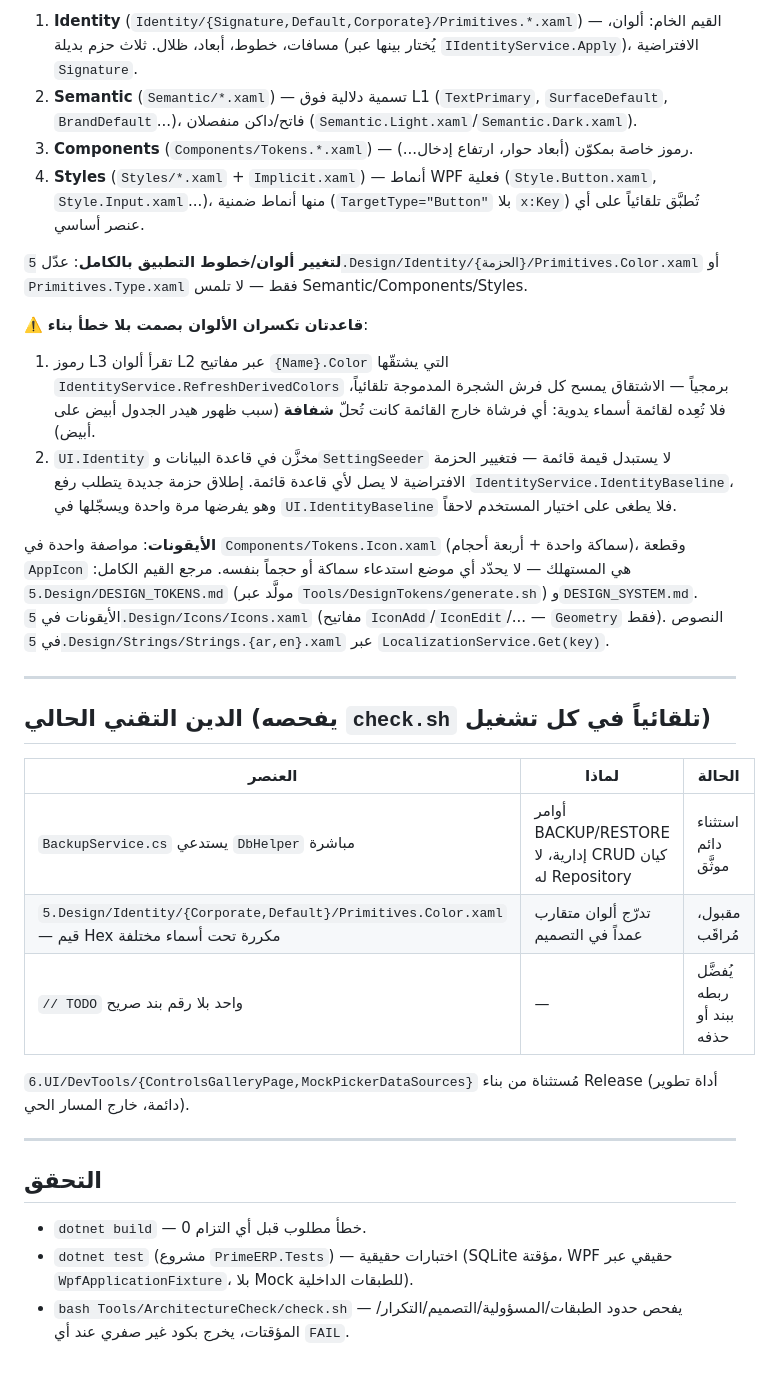
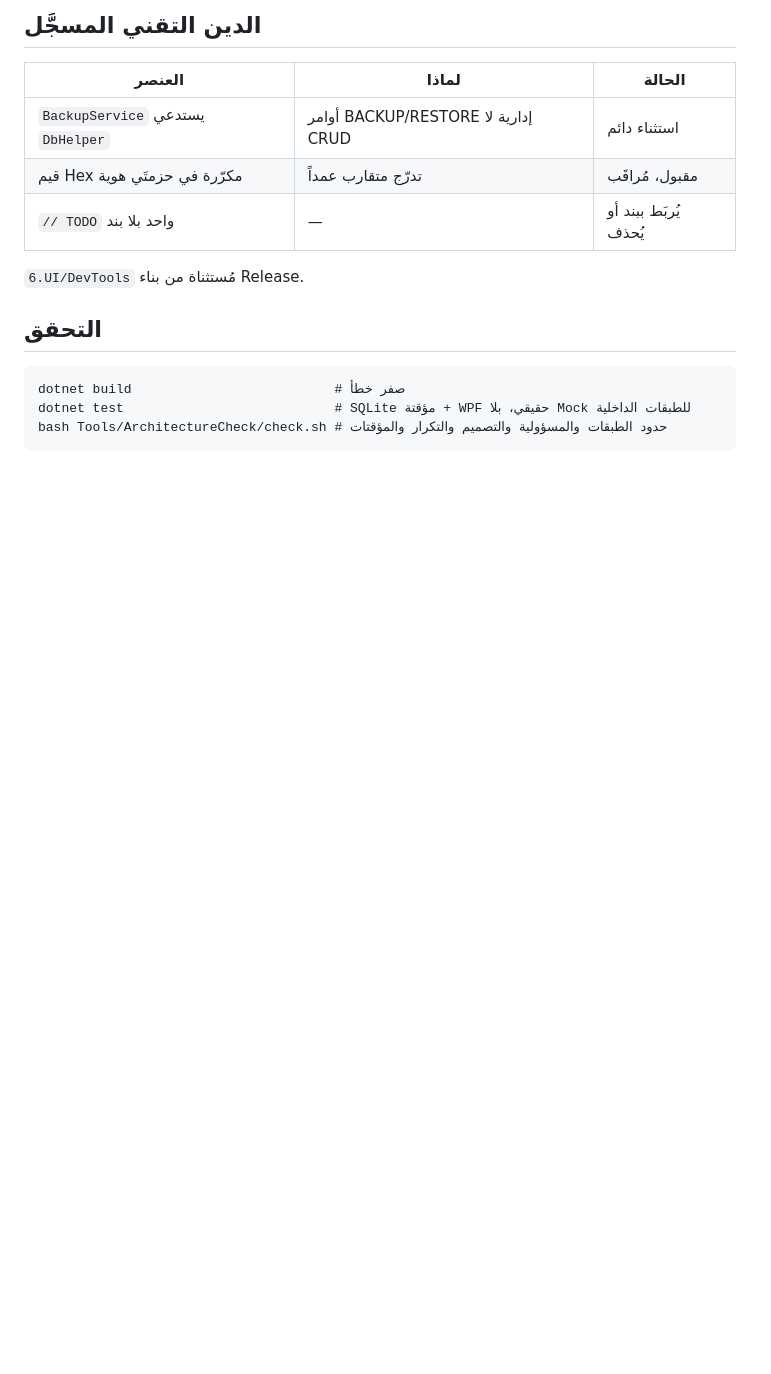
Before and after one commit to Alisaady283/PrimeERP, a Markdown page: ARCHITECTURE.md, the part around one of its changes. Drawn GitHub-style; blank space fills up the shorter version.

````diff
--- a/ARCHITECTURE.md
+++ b/ARCHITECTURE.md
@@ -119,32 +114,17 @@ PrimeERP/
-1. **Identity** (`Identity/{Signature,Default,Corporate}/Primitives.*.xaml`) — القيم الخام: ألوان، مسافات، خطوط، أبعاد، ظلال. ثلاث حزم بديلة (يُختار بينها عبر `IIdentityService.Apply`)، الافتراضية `Signature`.
-2. **Semantic** (`Semantic/*.xaml`) — تسمية دلالية فوق L1 (`TextPrimary`, `SurfaceDefault`, `BrandDefault`...)، فاتح/داكن منفصلان (`Semantic.Light.xaml`/`Semantic.Dark.xaml`).
-3. **Components** (`Components/Tokens.*.xaml`) — رموز خاصة بمكوّن (أبعاد حوار، ارتفاع إدخال...).
-4. **Styles** (`Styles/*.xaml` + `Implicit.xaml`) — أنماط WPF فعلية (`Style.Button.xaml`, `Style.Input.xaml`...)، منها أنماط ضمنية (`TargetType="Button"` بلا `x:Key`) تُطبَّق تلقائياً على أي عنصر أساسي.
-
-**لتغيير ألوان/خطوط التطبيق بالكامل**: عدّل `5.Design/Identity/{الحزمة}/Primitives.Color.xaml` أو `Primitives.Type.xaml` فقط — لا تلمس Semantic/Components/Styles.
-
-⚠️ **قاعدتان تكسران الألوان بصمت بلا خطأ بناء**:
-1. رموز L3 تقرأ ألوان L2 عبر مفاتيح `{Name}.Color` التي يشتقّها `IdentityService.RefreshDerivedColors` برمجياً — الاشتقاق يمسح كل فرش الشجرة المدموجة تلقائياً، فلا تُعِده لقائمة أسماء يدوية: أي فرشاة خارج القائمة كانت تُحلّ **شفافة** (سبب ظهور هيدر الجدول أبيض على أبيض).
-2. `UI.Identity` مخزَّن في قاعدة البيانات و`SettingSeeder` لا يستبدل قيمة قائمة — فتغيير الحزمة الافتراضية لا يصل لأي قاعدة قائمة. إطلاق حزمة جديدة يتطلب رفع `IdentityService.IdentityBaseline`، وهو يفرضها مرة واحدة ويسجّلها في `UI.IdentityBaseline` فلا يطغى على اختيار المستخدم لاحقاً.
-
-**الأيقونات**: مواصفة واحدة في `Components/Tokens.Icon.xaml` (سماكة واحدة + أربعة أحجام)، وقطعة `AppIcon` هي المستهلك — لا يحدّد أي موضع استدعاء سماكة أو حجماً بنفسه. مرجع القيم الكامل: `5.Design/DESIGN_TOKENS.md` (مولَّد عبر `Tools/DesignTokens/generate.sh`) و`DESIGN_SYSTEM.md`. الأيقونات في `5.Design/Icons/Icons.xaml` (مفاتيح `IconAdd`/`IconEdit`/... — `Geometry` فقط). النصوص في `5.Design/Strings/Strings.{ar,en}.xaml` عبر `LocalizationService.Get(key)`.
-
----
-
-## الدين التقني الحالي (يفحصه `check.sh` تلقائياً في كل تشغيل)
+## الدين التقني المسجَّل
 
 | العنصر | لماذا | الحالة |
 |---|---|---|
-| `BackupService.cs` يستدعي `DbHelper` مباشرة | أوامر BACKUP/RESTORE إدارية، لا CRUD كيان له Repository | استثناء دائم موثَّق |
-| `5.Design/Identity/{Corporate,Default}/Primitives.Color.xaml` — قيم Hex مكررة تحت أسماء مختلفة | تدرّج ألوان متقارب عمداً في التصميم | مقبول، مُراقَب |
-| `// TODO` واحد بلا رقم بند صريح | — | يُفضَّل ربطه ببند أو حذفه |
+| `BackupService` يستدعي `DbHelper` | أوامر BACKUP/RESTORE إدارية لا CRUD | استثناء دائم |
+| قيم Hex مكرّرة في حزمتَي هوية | تدرّج متقارب عمداً | مقبول، مُراقَب |
+| `// TODO` واحد بلا بند | — | يُربَط ببند أو يُحذف |
 
-`6.UI/DevTools/{ControlsGalleryPage,MockPickerDataSources}` مُستثناة من بناء Release (أداة تطوير دائمة، خارج المسار الحي).
-
----
+`6.UI/DevTools` مُستثناة من بناء Release.
 
 ## التحقق
 
-- `dotnet build` — 0 خطأ مطلوب قبل أي التزام.
-- `dotnet test` (مشروع `PrimeERP.Tests`) — اختبارات حقيقية (SQLite مؤقتة، WPF حقيقي عبر `WpfApplicationFixture`، بلا Mock للطبقات الداخلية).
-- `bash Tools/ArchitectureCheck/check.sh` — يفحص حدود الطبقات/المسؤولية/التصميم/التكرار/المؤقتات، يخرج بكود غير صفري عند أي `FAIL`.
+```
+dotnet build                          # صفر خطأ
+dotnet test                           # SQLite مؤقتة + WPF حقيقي، بلا Mock للطبقات الداخلية
+bash Tools/ArchitectureCheck/check.sh # حدود الطبقات والمسؤولية والتصميم والتكرار والمؤقتات
+```
````
Also changed, not shown: other parts of ARCHITECTURE.md (+97 -102 lines), RULES.md (added, +148 -0 lines).
